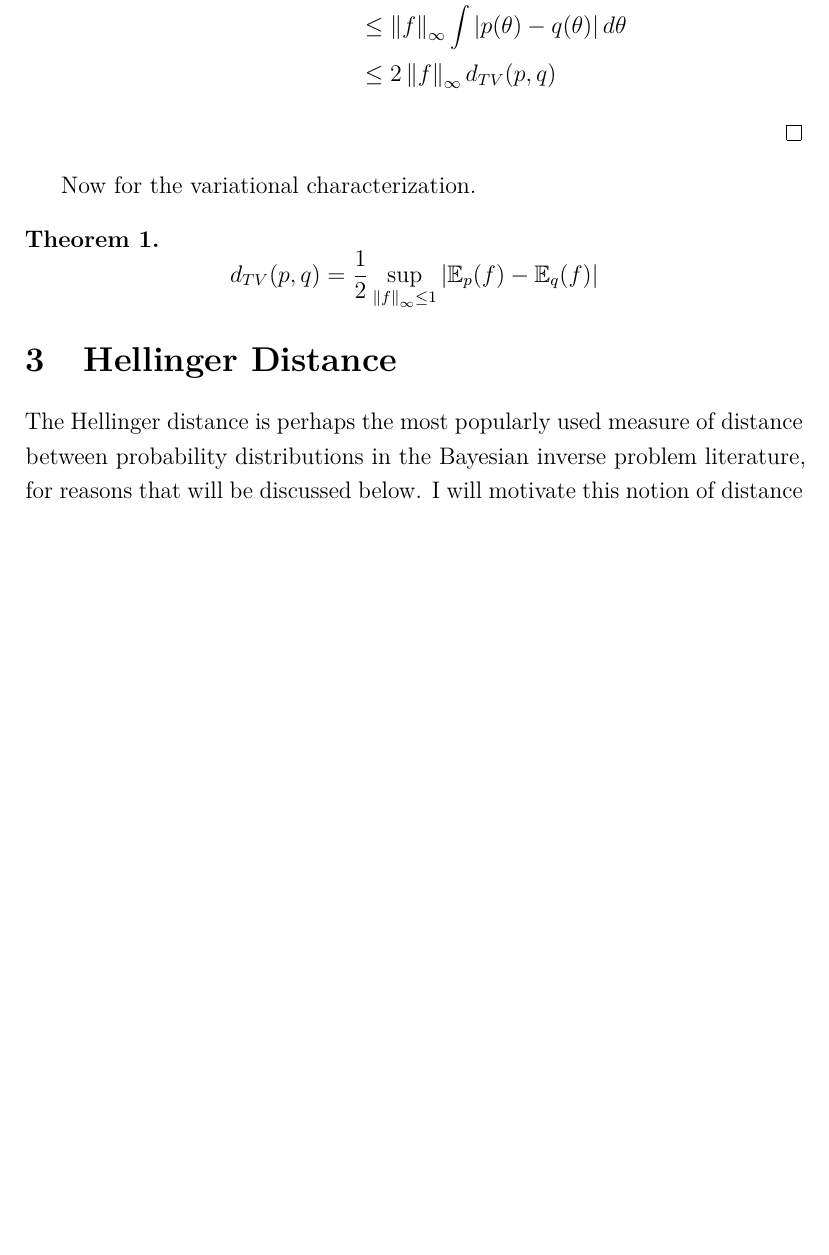
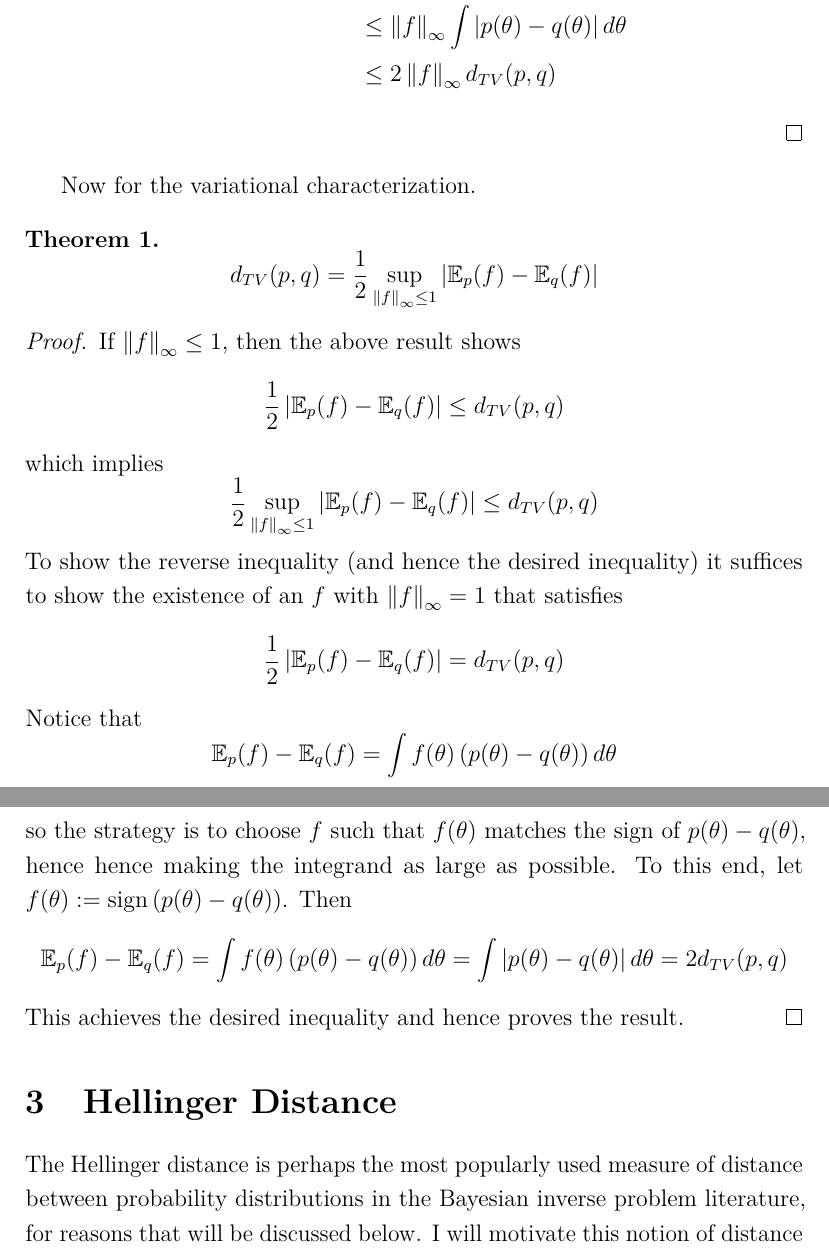
Before and after one commit to arob5/typed-notes, a LaTeX document (statistical_distances.tex): part of page 7 of 11 before the commit and two parts of pages 7 and 8 of 12 after it, the two joined at a grey line, cut so that both start at the same text, the shorter picture padded with empty space. Compiled offline with pdfLaTeX.

Commit message:
Completed proof of variational characterization of TV distance.

```diff
--- a/statistical_distances.tex
+++ b/statistical_distances.tex
@@ -192,6 +192,21 @@ Now for the variational characterization.
 \[d_{TV}(p, q) = \frac{1}{2} \sup_{\norm{f}_\infty \leq 1} \abs{\E_p(f) - \E_q(f)}\]
 \end{thm}
 
+\begin{proof}
+If $\norm{f}_\infty \leq 1$, then the above result shows
+\[\frac{1}{2} \abs{\E_p(f) - \E_q(f)} \leq d_{TV}(p, q)\]
+which implies
+\[\frac{1}{2} \sup_{\norm{f}_\infty \leq 1} \abs{\E_p(f) - \E_q(f)} \leq d_{TV}(p, q)\]
+To show the reverse inequality (and hence the desired inequality) it suffices to show the existence of an $f$ with $\norm{f}_\infty = 1$ that satisfies
+\[\frac{1}{2} \abs{\E_p(f) - \E_q(f)} = d_{TV}(p, q)\]
+Notice that
+\[\E_p(f) - \E_q(f) = \int f(\theta)\left(p(\theta) - q(\theta) \right) d\theta\]
+so the strategy is to choose $f$ such that $f(\theta)$ matches the sign of $p(\theta) - q(\theta)$, hence hence making the integrand as large as possible.
+To this end, let $f(\theta) := \text{sign}\left(p(\theta) - q(\theta)\right)$. Then
+\[\E_p(f) - \E_q(f) = \int f(\theta)\left(p(\theta) - q(\theta) \right) d\theta = \int \abs{p(\theta) - q(\theta)} d\theta = 2d_{TV}(p, q)\]
+This achieves the desired inequality and hence proves the result.
+\end{proof}
+
 \section{Hellinger Distance}
 The Hellinger distance is perhaps the most popularly used measure of distance between probability distributions in the Bayesian inverse problem literature, for reasons that will be discussed below. I will motivate this notion of distance using the $\text{TV}$/$L_1$ notions discussed previously. We established that $L_1$ notions of distance between probability densities yields a reasonable interpretation of the distance between two probability measures. It is natural to wonder: would replacing $L_1$ with $L_2$ also give us something useful? In short, not really. As mentioned in the previous section, the $L_1$ notion was reasonable since $p$ and $q$ are unit vectors with respect to $L_1$. However, $p$ and $q$ are \textit{not} unit vectors with respect to $L_2$. We see that
 \[\norm{p - q}_{L_2^\lambda} = \int (p(\theta) - q(\theta))^2 d\theta = \int p^2(\theta) d\theta + \int q^2(\theta) d\theta - 2\int p(\theta)q(\theta) d\theta\]
```
